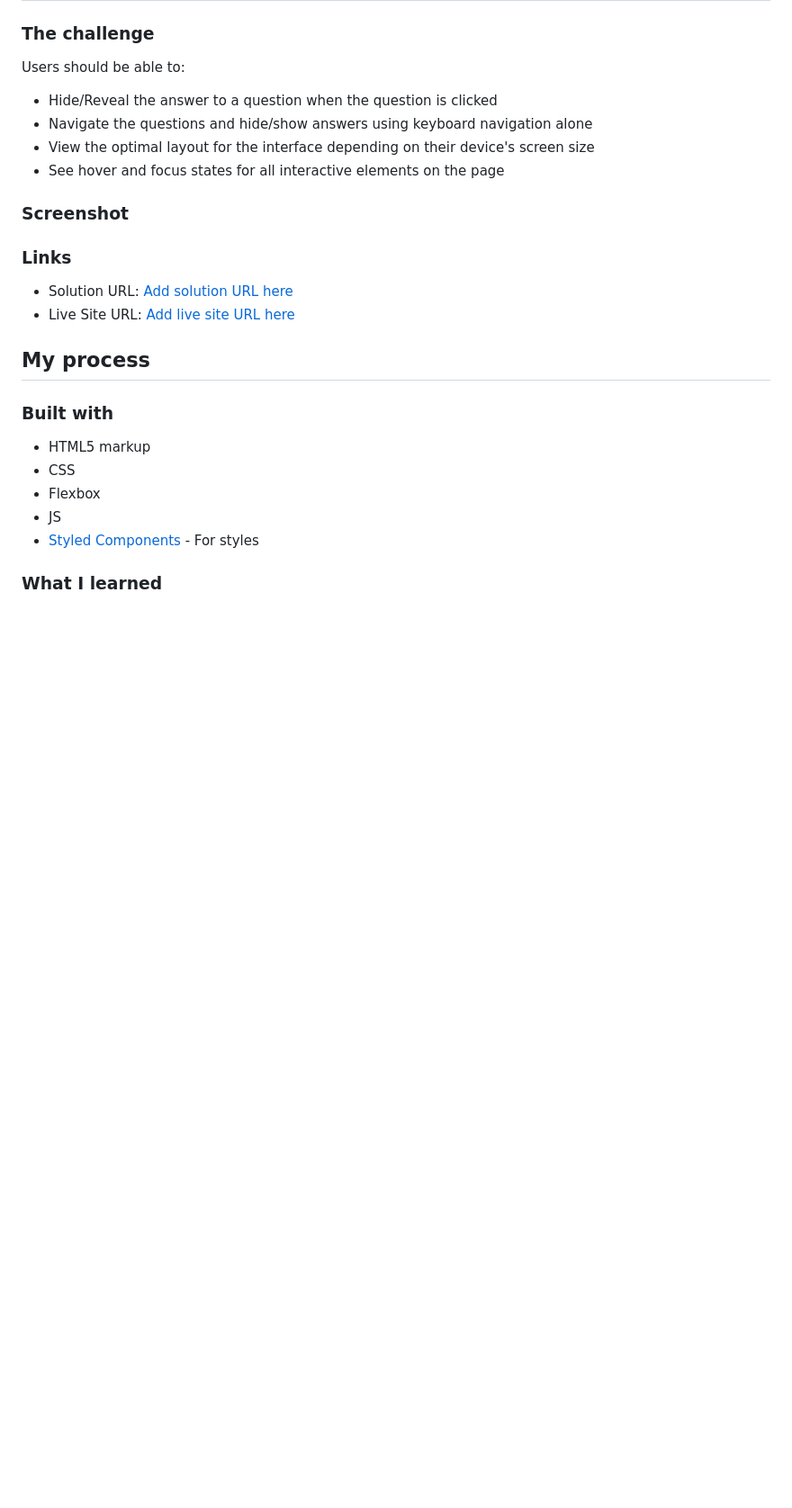
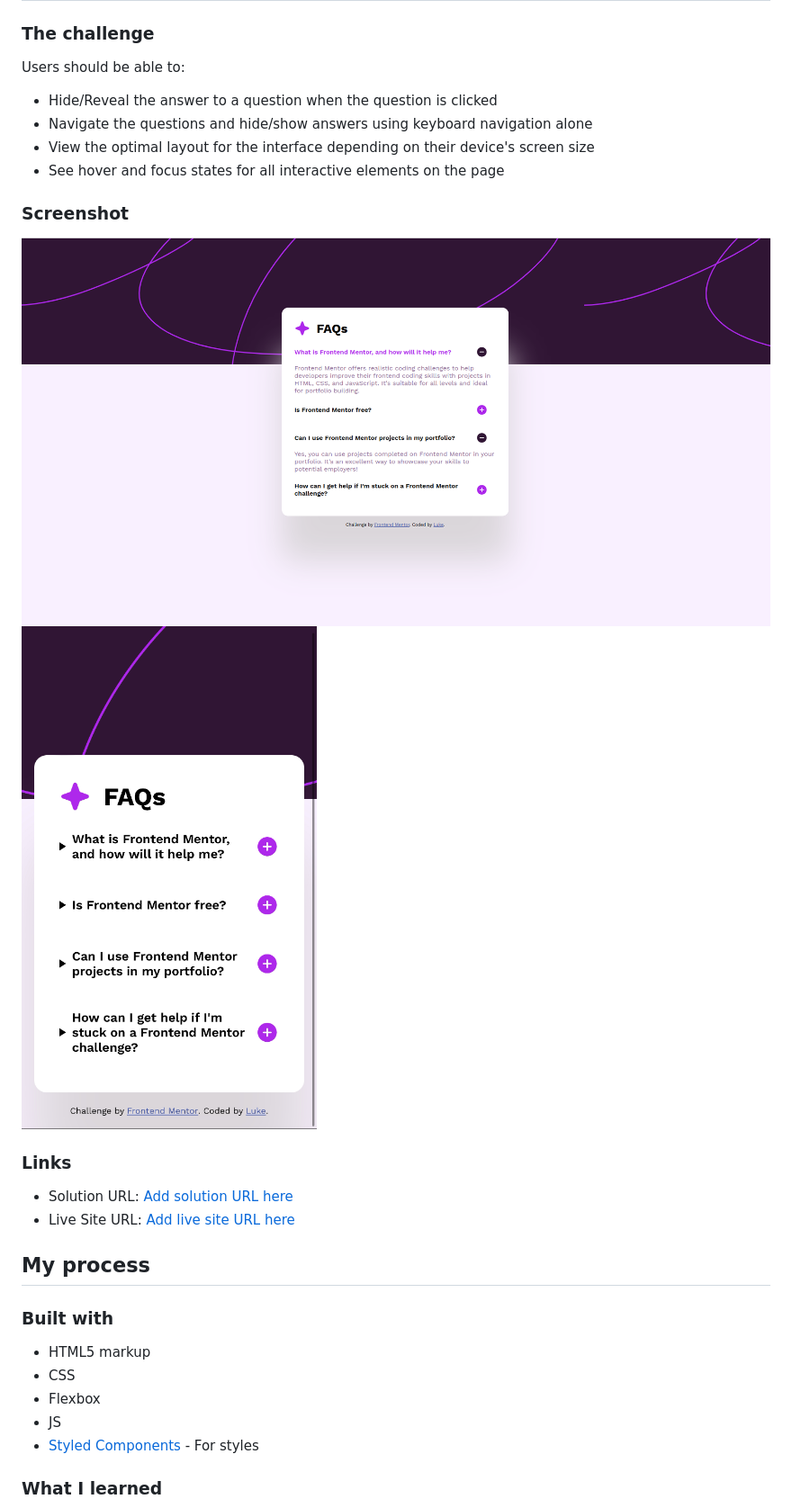
Before and after one commit to lukeSchwade/FAQ-Accordion, a Markdown page: README.md, the part around the change printed below. Shown: that part at 90% size. Rendered like a GitHub page; pictures changed too: assets/images/screenshot-desktop.png (added), assets/images/screenshot-mobile.png (added); blank space fills up the shorter version.

```diff
--- a/README.md
+++ b/README.md
@@ -30,7 +30,8 @@ Users should be able to:
 
 
 ### Screenshot
-
+![](./assets/images/screenshot-desktop.png)
+![](./assets/images/screenshot-mobile.png)
 ### Links
 
 - Solution URL: [Add solution URL here](https://your-solution-url.com)
```
Also changed, not shown: other parts of README.md (+1 -14 lines).
